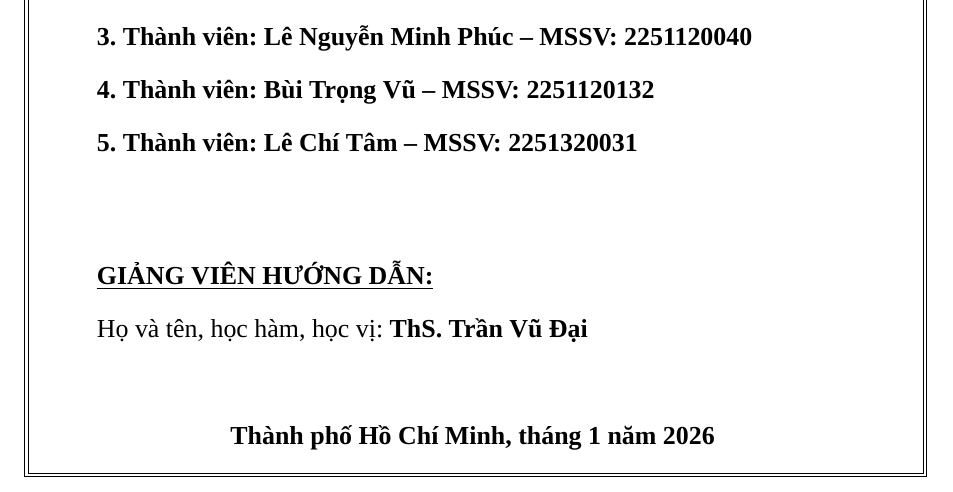
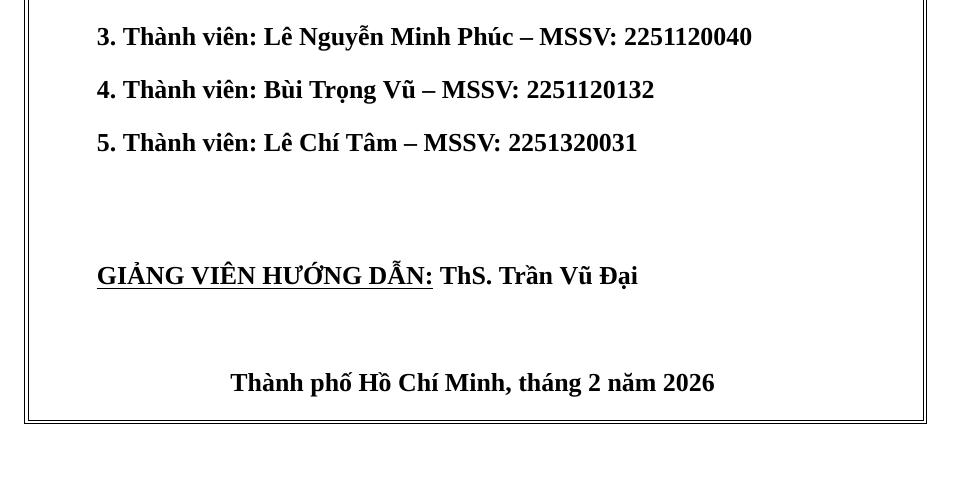
Before and after one commit to Toru2004/GlowUp_Latex, a LaTeX document (main.tex, which reads cover.tex): part of page 1 of 70, cut so that both start at the same text. Compiled offline with XeLaTeX; a missing font is replaced by an installed copy or a similar font.

Commit message:
adjust cover page

```diff
--- a/cover.tex
+++ b/cover.tex
@@ -53,16 +53,12 @@
             \vspace{0.8cm}
 
             \begin{flushleft}
-                \hspace{1cm}{\fontsize{13}{15}\selectfont \textbf{\underline{GIẢNG VIÊN HƯỚNG DẪN:}}}
-
-                \vspace{0.3cm}
-
-                \hspace{1cm}{\fontsize{13}{15}\selectfont Họ và tên, học hàm, học vị: \textbf{ThS. Trần Vũ Đại}}
+                \hspace{1cm}{\fontsize{13}{15}\selectfont \textbf{\underline{GIẢNG VIÊN HƯỚNG DẪN:}} \textbf{ThS. Trần Vũ Đại}}
             \end{flushleft}
 
             \vspace{0.8cm}
 
-            {\fontsize{13}{15}\selectfont \textbf{Thành phố Hồ Chí Minh, tháng 1 năm 2026}}
+            {\fontsize{13}{15}\selectfont \textbf{Thành phố Hồ Chí Minh, tháng 2 năm 2026}}
             \vspace{0.3cm}
 
         \end{center}
```
